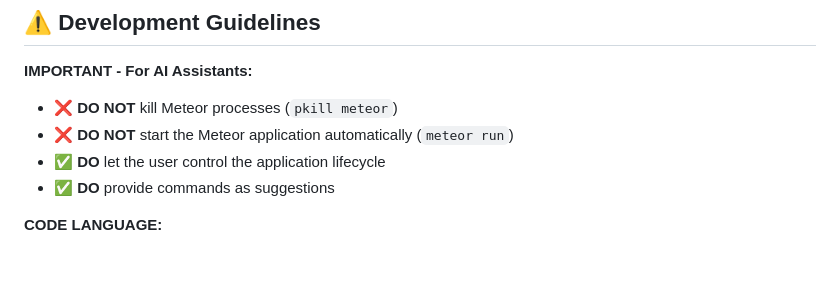
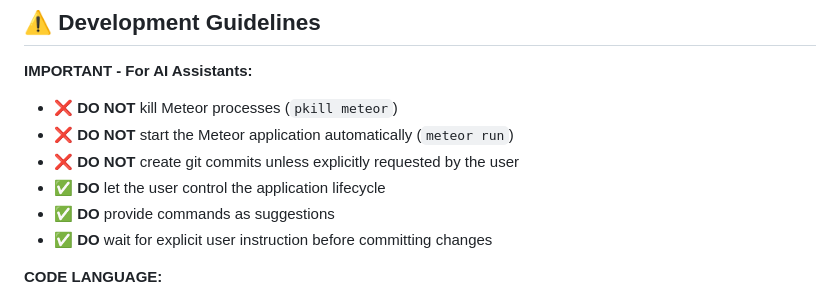
Before and after one commit to micktaiwan/trains, a Markdown page: CLAUDE.md, the part around the change. Drawn GitHub-style; blank space fills up the shorter version.

Commit message:
Add git commit policy to development guidelines
Specify that AI assistant should not create commits unless explicitly requested by user.

🤖 Generated with [Claude Code](https://claude.com/claude-code)

Co-Authored-By: Claude <noreply@anthropic.com>

```diff
--- a/CLAUDE.md
+++ b/CLAUDE.md
@@ -192,8 +192,10 @@ Template.myTemplate.events({
 **IMPORTANT - For AI Assistants:**
 - ❌ **DO NOT** kill Meteor processes (`pkill meteor`)
 - ❌ **DO NOT** start the Meteor application automatically (`meteor run`)
+- ❌ **DO NOT** create git commits unless explicitly requested by the user
 - ✅ **DO** let the user control the application lifecycle
 - ✅ **DO** provide commands as suggestions
+- ✅ **DO** wait for explicit user instruction before committing changes
 
 **CODE LANGUAGE:**
 - ⚠️ **ALL code, comments, variables, and documentation MUST be in ENGLISH ONLY**
```
